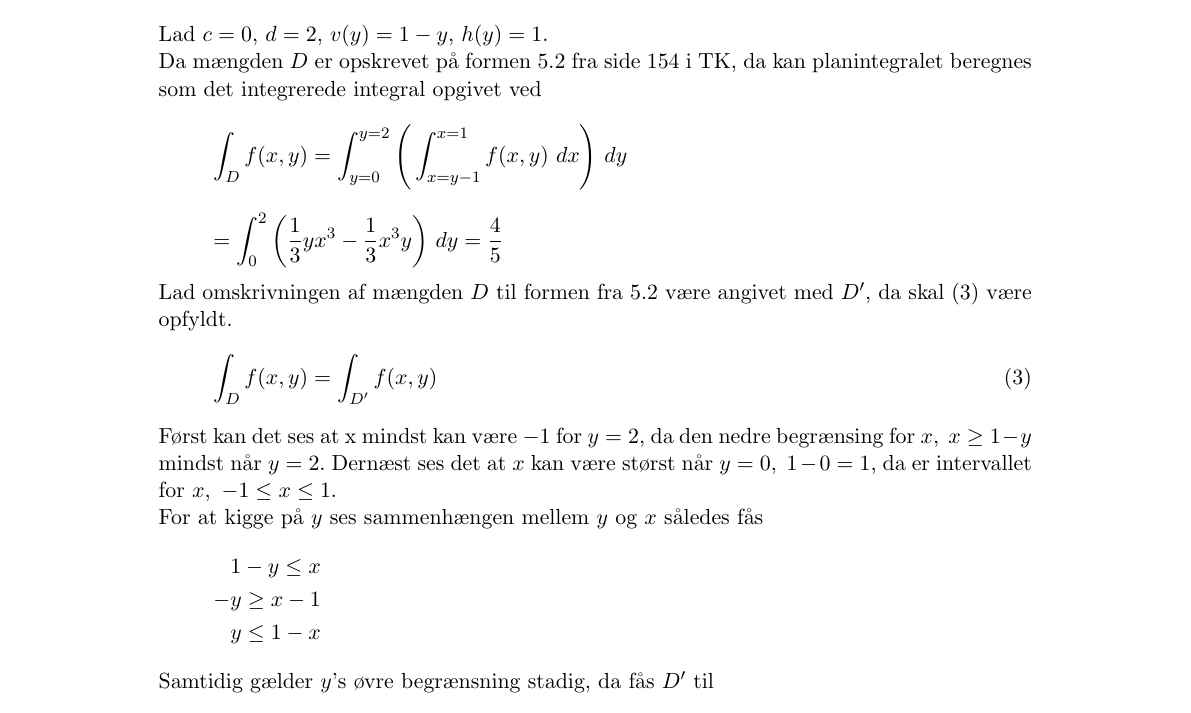
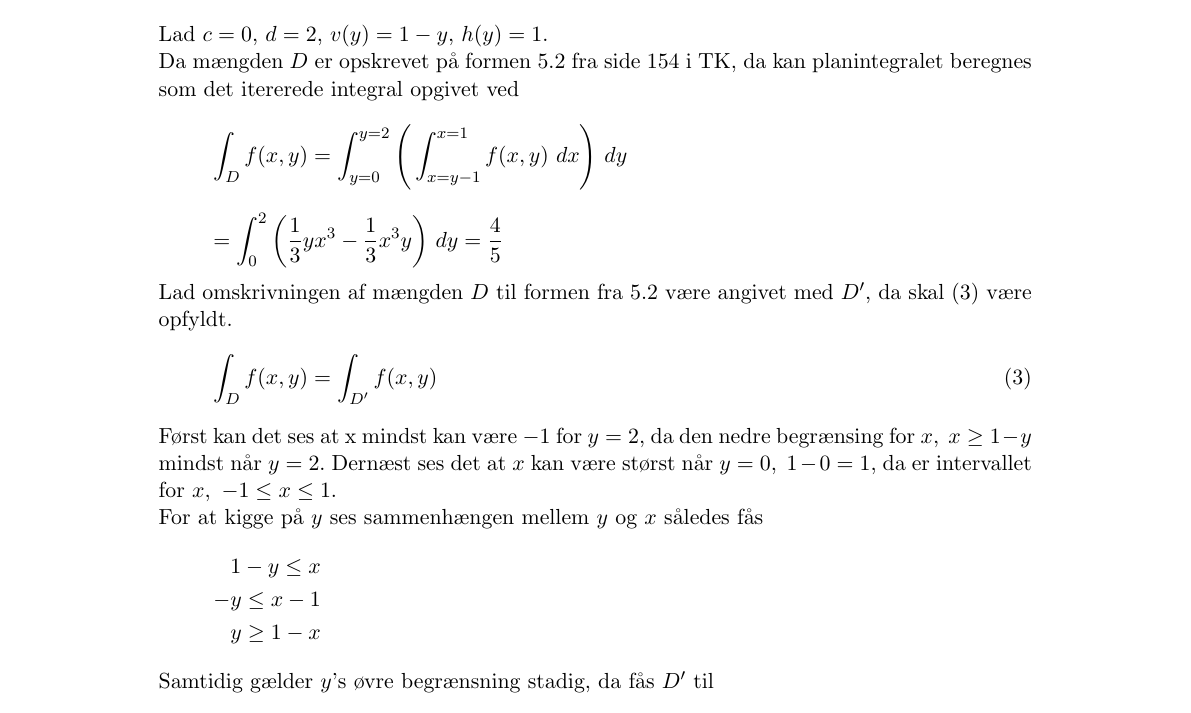
Before and after one commit to kalkun/matintroLyn3, a LaTeX document (afl.tex): part of page 2 of 3, cut so that both start at the same text. Compiled offline with pdfLaTeX; a LaTeX package or settings file that is missing is left out.

Commit message:
fixed a wrong inequality and wording

```diff
--- a/afl.tex
+++ b/afl.tex
@@ -61,7 +61,7 @@ D = \{(x,y)\ |\ 0\ \leq\ y\ \leq\ 2,\ 1-y\ \leq\ x\ \leq\ 1 \}
 f(x,y) = x^2y
 \end{equation}
 Lad $c=0$, $d=2$, $v(y)=1-y$, $h(y)=1$. \\
-Da mængden $D$ er opskrevet på formen 5.2 fra side 154 i TK, da kan planintegralet beregnes som det integrerede integral opgivet ved
+Da mængden $D$ er opskrevet på formen 5.2 fra side 154 i TK, da kan planintegralet beregnes som det itererede integral opgivet ved
 \[
 \int_D f(x,y) = \int^{y=2}_{y=0}\Bigg(\int^{x=1}_{x=y-1} f(x,y)\ dx \Bigg)\ dy
 \]
@@ -77,8 +77,8 @@ Først kan det ses at x mindst kan være $-1$ for $y=2$, da den nedre begrænsin
 For at kigge på $y$ ses sammenhængen mellem $y \text{ og } x$ således fås
 \begin{align*}
 1-y\leq x \\
--y \geq x-1 \\
-y \leq 1-x
+-y \leq x-1 \\
+y \geq 1-x
 \end{align*}
 Samtidig gælder $y$'s øvre begrænsning stadig, da fås $D'$ til
 \[
```
Also changed, not shown: afl.pdf.
